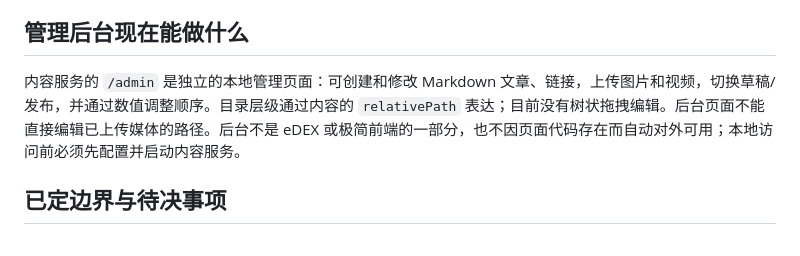
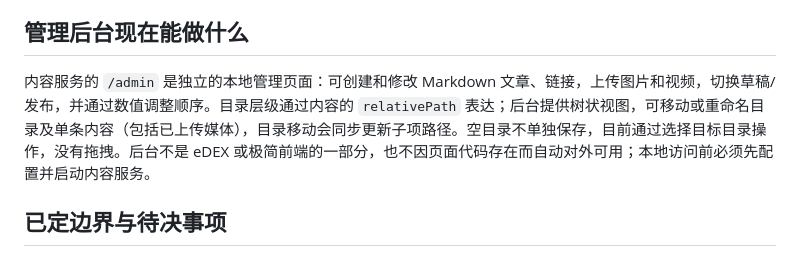
Before and after one commit to Seker800/SekerEdexWebLab, a Markdown page: docs/REPOSITORY_MAP.md, the part around the change. Rendered like a GitHub page.

Commit message:
文档: 更新内容后台层级编辑能力
Signed-off-by: SekerW <92268459+Seker800@users.noreply.github.com>

```diff
--- a/docs/REPOSITORY_MAP.md
+++ b/docs/REPOSITORY_MAP.md
@@ -29,7 +29,7 @@
 
 ## 管理后台现在能做什么
 
-内容服务的 `/admin` 是独立的本地管理页面：可创建和修改 Markdown 文章、链接，上传图片和视频，切换草稿/发布，并通过数值调整顺序。目录层级通过内容的 `relativePath` 表达；目前没有树状拖拽编辑。后台页面不能直接编辑已上传媒体的路径。后台不是 eDEX 或极简前端的一部分，也不因页面代码存在而自动对外可用；本地访问前必须先配置并启动内容服务。
+内容服务的 `/admin` 是独立的本地管理页面：可创建和修改 Markdown 文章、链接，上传图片和视频，切换草稿/发布，并通过数值调整顺序。目录层级通过内容的 `relativePath` 表达；后台提供树状视图，可移动或重命名目录及单条内容（包括已上传媒体），目录移动会同步更新子项路径。空目录不单独保存，目前通过选择目标目录操作，没有拖拽。后台不是 eDEX 或极简前端的一部分，也不因页面代码存在而自动对外可用；本地访问前必须先配置并启动内容服务。
 
 ## 已定边界与待决事项
 
```
